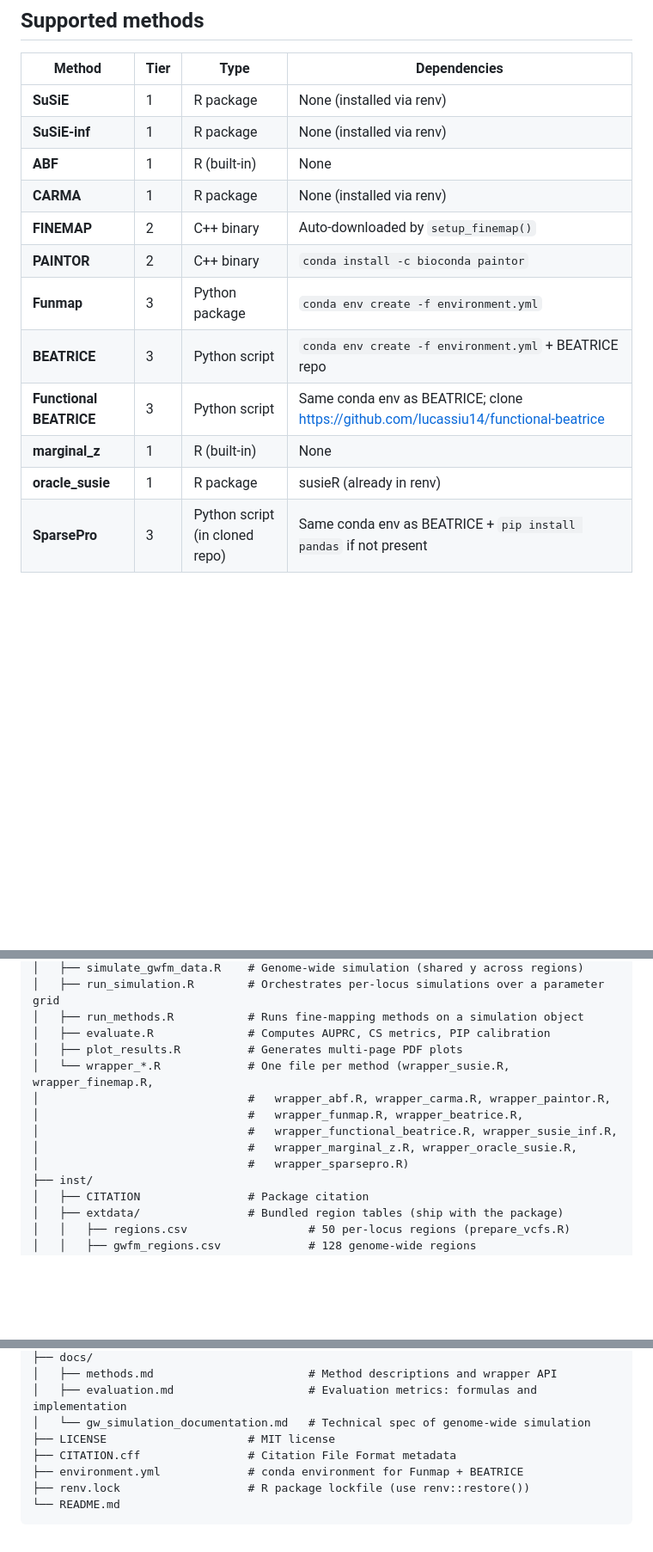
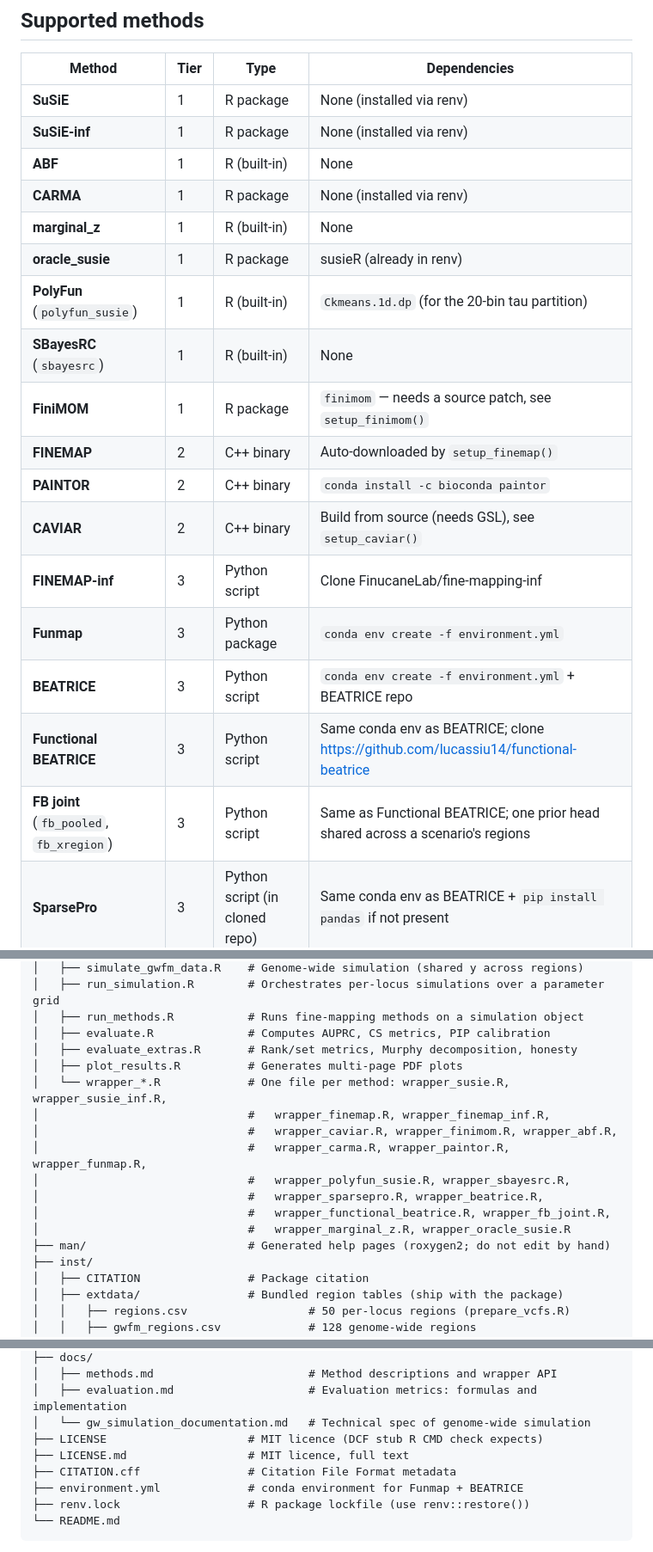
Before and after one commit to lucassiu14/fine-mapping-benchmark, a Markdown page: README.md, 3 parts joined by grey strips. Shown at 86% size. GitHub-like rendering; blank space fills up the shorter version.

Commit message:
README: list every method, and fix the licence links
The supported-methods table stopped at the Phase-3 method set: CAVIAR,
FiniMOM, FINEMAP-inf, PolyFun, SBayesRC and the FB joint models were all
missing, so a reader could not tell from the README that the package
runs them. Added with their actual tier and dependency - FiniMOM needs
the CXX_STD patch, CAVIAR needs GSL and a build, PolyFun needs
Ckmeans.1d.dp, SBayesRC needs nothing.

The project tree listed twelve of the eighteen wrapper files and omitted
man/ and evaluate_extras.R. The licence links pointed at LICENSE, which
is now the DCF stub; they point at LICENSE.md, which holds the text.

Co-Authored-By: Claude Opus 5 <noreply@anthropic.com>

```diff
--- a/README.md
+++ b/README.md
@@ -236,13 +236,19 @@ project root.
 | **SuSiE-inf** | 1 | R package | None (installed via renv) |
 | **ABF** | 1 | R (built-in) | None |
 | **CARMA** | 1 | R package | None (installed via renv) |
+| **marginal_z** | 1 | R (built-in) | None |
+| **oracle_susie** | 1 | R package | susieR (already in renv) |
+| **PolyFun** (`polyfun_susie`) | 1 | R (built-in) | `Ckmeans.1d.dp` (for the 20-bin tau partition) |
+| **SBayesRC** (`sbayesrc`) | 1 | R (built-in) | None |
+| **FiniMOM** | 1 | R package | `finimom` — needs a source patch, see `setup_finimom()` |
 | **FINEMAP** | 2 | C++ binary | Auto-downloaded by `setup_finemap()` |
 | **PAINTOR** | 2 | C++ binary | `conda install -c bioconda paintor` |
+| **CAVIAR** | 2 | C++ binary | Build from source (needs GSL), see `setup_caviar()` |
+| **FINEMAP-inf** | 3 | Python script | Clone FinucaneLab/fine-mapping-inf |
 | **Funmap** | 3 | Python package | `conda env create -f environment.yml` |
 | **BEATRICE** | 3 | Python script | `conda env create -f environment.yml` + BEATRICE repo |
 | **Functional BEATRICE** | 3 | Python script | Same conda env as BEATRICE; clone https://github.com/lucassiu14/functional-beatrice |
-| **marginal_z** | 1 | R (built-in) | None |
-| **oracle_susie** | 1 | R package | susieR (already in renv) |
+| **FB joint** (`fb_pooled`, `fb_xregion`) | 3 | Python script | Same as Functional BEATRICE; one prior head shared across a scenario's regions |
 | **SparsePro** | 3 | Python script (in cloned repo) | Same conda env as BEATRICE + `pip install pandas` if not present |
 
 See [Installation](#installation) for what each tier requires.
@@ -264,13 +270,17 @@ fine-mapping-benchmark/
 │   ├── run_simulation.R        # Orchestrates per-locus simulations over a parameter grid
 │   ├── run_methods.R           # Runs fine-mapping methods on a simulation object
 │   ├── evaluate.R              # Computes AUPRC, CS metrics, PIP calibration
+│   ├── evaluate_extras.R       # Rank/set metrics, Murphy decomposition, honesty
 │   ├── plot_results.R          # Generates multi-page PDF plots
-│   └── wrapper_*.R             # One file per method (wrapper_susie.R, wrapper_finemap.R,
-│                               #   wrapper_abf.R, wrapper_carma.R, wrapper_paintor.R,
-│                               #   wrapper_funmap.R, wrapper_beatrice.R,
-│                               #   wrapper_functional_beatrice.R, wrapper_susie_inf.R,
-│                               #   wrapper_marginal_z.R, wrapper_oracle_susie.R,
-│                               #   wrapper_sparsepro.R)
+│   └── wrapper_*.R             # One file per method: wrapper_susie.R, wrapper_susie_inf.R,
+│                               #   wrapper_finemap.R, wrapper_finemap_inf.R,
+│                               #   wrapper_caviar.R, wrapper_finimom.R, wrapper_abf.R,
+│                               #   wrapper_carma.R, wrapper_paintor.R, wrapper_funmap.R,
+│                               #   wrapper_polyfun_susie.R, wrapper_sbayesrc.R,
+│                               #   wrapper_sparsepro.R, wrapper_beatrice.R,
+│                               #   wrapper_functional_beatrice.R, wrapper_fb_joint.R,
+│                               #   wrapper_marginal_z.R, wrapper_oracle_susie.R
+├── man/                        # Generated help pages (roxygen2; do not edit by hand)
 ├── inst/
 │   ├── CITATION                # Package citation
 │   ├── extdata/                # Bundled region tables (ship with the package)
@@ -294,7 +304,8 @@ fine-mapping-benchmark/
 │   ├── methods.md                       # Method descriptions and wrapper API
 │   ├── evaluation.md                    # Evaluation metrics: formulas and implementation
 │   └── gw_simulation_documentation.md   # Technical spec of genome-wide simulation
-├── LICENSE                     # MIT license
+├── LICENSE                     # MIT licence (DCF stub R CMD check expects)
+├── LICENSE.md                  # MIT licence, full text
 ├── CITATION.cff                # Citation File Format metadata
 ├── environment.yml             # conda environment for Funmap + BEATRICE
 ├── renv.lock                   # R package lockfile (use renv::restore())
```
Also changed, not shown: other parts of README.md (+3 -3 lines).
